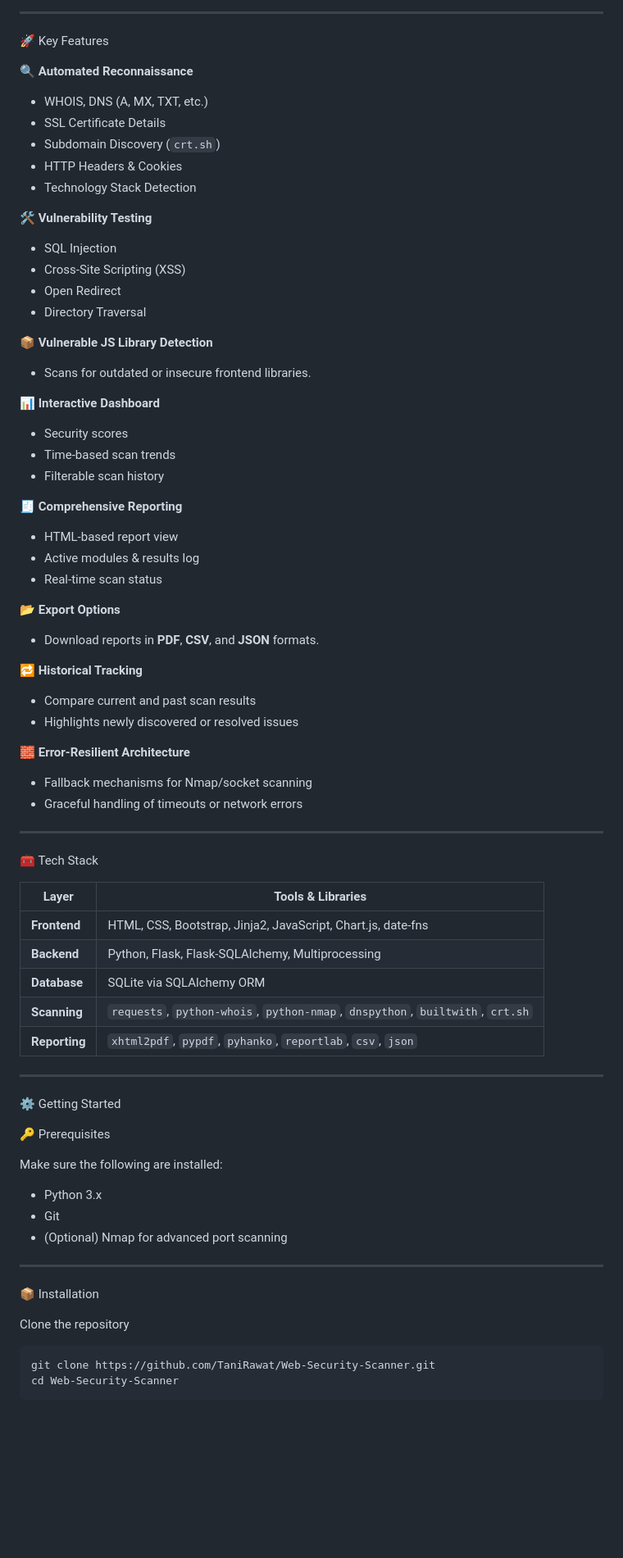
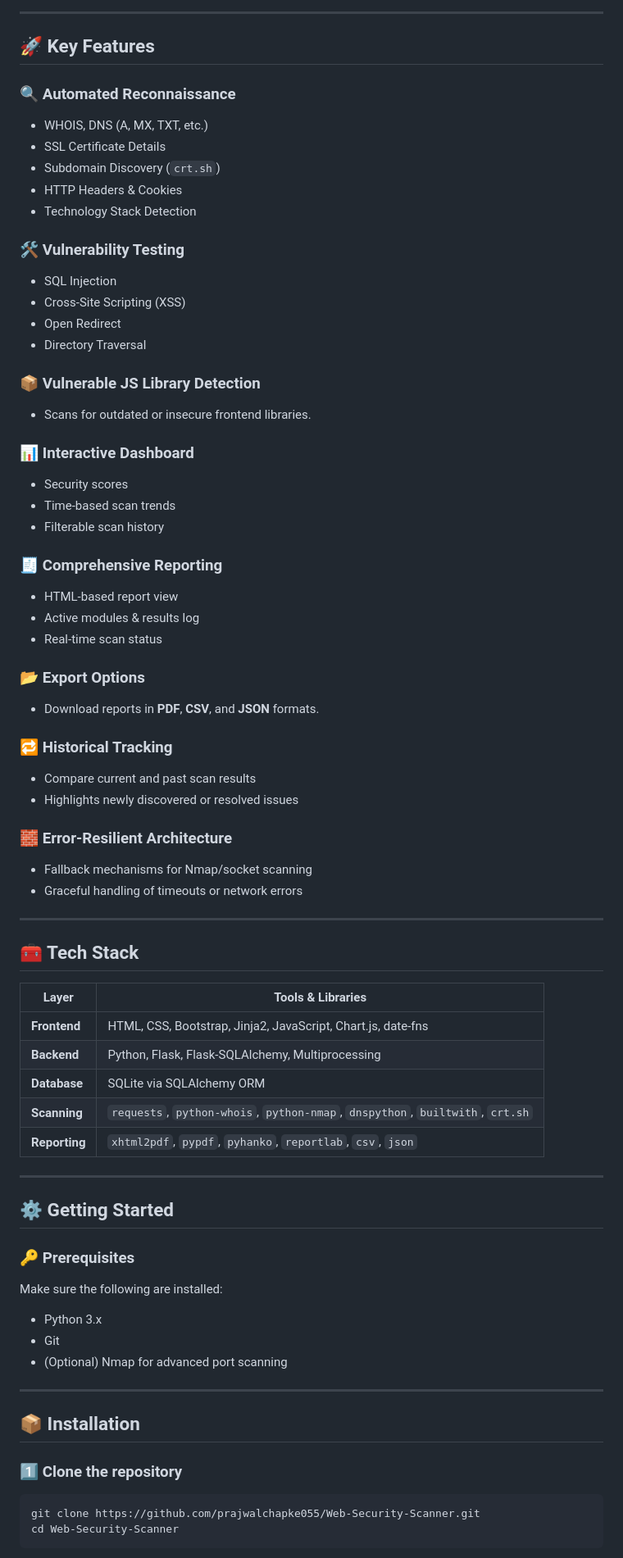
Before and after one commit to prajwalchapke055/Web-Security-Scanner, a Markdown page: README.md, the part around the change printed below. Shown: that part at 82% size. Drawn GitHub-style; blank space fills up the shorter version.

````diff
--- a/README.md
+++ b/README.md
@@ -32,9 +31,9 @@ A powerful, full-stack web application designed to perform **comprehensive secur
 
 ---
 
-🚀 Key Features
+## 🚀 Key Features
 
-🔍 **Automated Reconnaissance**
+### 🔍 **Automated Reconnaissance**
 
   * WHOIS, DNS (A, MX, TXT, etc.)
   * SSL Certificate Details
@@ -42,46 +41,46 @@ A powerful, full-stack web application designed to perform **comprehensive secur
   * HTTP Headers & Cookies
   * Technology Stack Detection
 
-🛠️ **Vulnerability Testing**
+### 🛠️ **Vulnerability Testing**
 
   * SQL Injection
   * Cross-Site Scripting (XSS)
   * Open Redirect
   * Directory Traversal
 
-📦 **Vulnerable JS Library Detection**
+### 📦 **Vulnerable JS Library Detection**
 
   * Scans for outdated or insecure frontend libraries.
 
-📊 **Interactive Dashboard**
+### 📊 **Interactive Dashboard**
 
   * Security scores
   * Time-based scan trends
   * Filterable scan history
 
-🧾 **Comprehensive Reporting**
+### 🧾 **Comprehensive Reporting**
 
   * HTML-based report view
   * Active modules & results log
   * Real-time scan status
 
-📂 **Export Options**
+### 📂 **Export Options**
 
   * Download reports in **PDF**, **CSV**, and **JSON** formats.
 
-🔁 **Historical Tracking**
+### 🔁 **Historical Tracking**
 
   * Compare current and past scan results
   * Highlights newly discovered or resolved issues
 
-🧱 **Error-Resilient Architecture**
+### 🧱 **Error-Resilient Architecture**
 
   * Fallback mechanisms for Nmap/socket scanning
   * Graceful handling of timeouts or network errors
 
 ---
 
-🧰 Tech Stack
+## 🧰 Tech Stack
 
 | Layer         | Tools & Libraries                                                             |
 | ------------- | ----------------------------------------------------------------------------- |
@@ -93,9 +92,9 @@ A powerful, full-stack web application designed to perform **comprehensive secur
 
 ---
 
-⚙️ Getting Started
+## ⚙️ Getting Started
 
-🔑 Prerequisites
+### 🔑 Prerequisites
 
 Make sure the following are installed:
 
@@ -105,11 +104,11 @@ Make sure the following are installed:
 
 ---
 
-📦 Installation
+## 📦 Installation
+### 1️⃣ Clone the repository
 
-Clone the repository
-```bash
-git clone https://github.com/TaniRawat/Web-Security-Scanner.git
+```
+git clone https://github.com/prajwalchapke055/Web-Security-Scanner.git
 cd Web-Security-Scanner
 ```
 
````
Also changed, not shown: other parts of README.md (+36 -34 lines).
